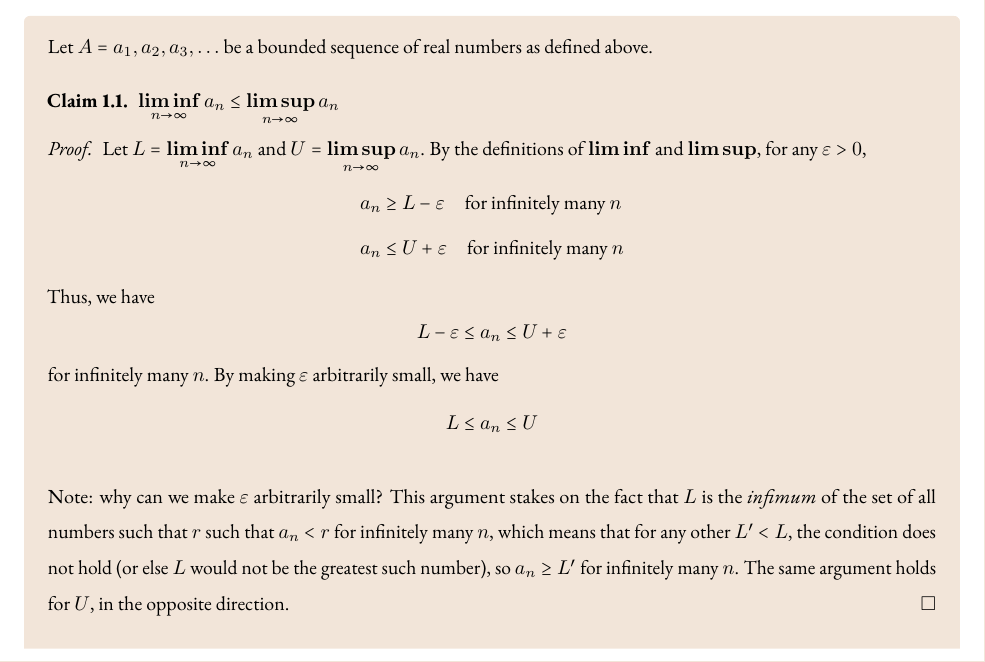
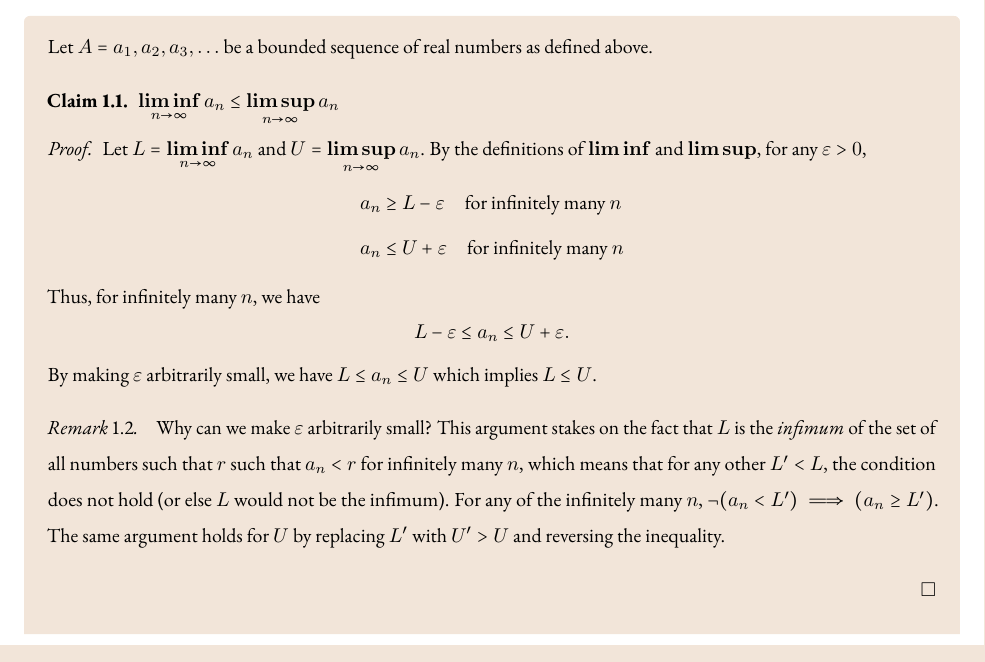
Before and after one commit to lostflux/analysis, a LaTeX problem sheet (hw/hw4/main.tex, which reads hw/hw4/problem1.tex): part of page 1 of 10, cut so that both start at the same text. The pictures show the PDF file hw/hw4/main.pdf that the author committed with the source.

Commit message:
update p1

```diff
--- a/hw/hw4/problem1.tex
+++ b/hw/hw4/problem1.tex
@@ -26,17 +26,9 @@
         a_n &\ge L - \epsilon \quad \text{for infinitely many } n \\
         a_n &\le U + \epsilon \quad \text{for infinitely many } n
       \end{align*}
-      Thus, we have
-      \[ L - \epsilon \le a_n \le U + \epsilon \]
-      for infinitely many $n$.
-      By making $\epsilon$ arbitrarily small, we have
-      \[ L \le a_n \le U \]
-
-      \step
-      Note: why can we make $\epsilon$ arbitrarily small?
-      This argument stakes on the fact that $L$ is the \emph{infimum} of the set of all
-      numbers such that $r$ such that $a_n < r$ for infinitely many $n$,
-      which means that for any other $L' < L$,
-      the condition does not hold (or else $L$ would not be the greatest such number),
-      so $a_n \ge L'$ for infinitely many $n$.
-      The same argument holds for $U$, in the opposite direction.
+      Thus, for infinitely many $n$, we have
+      \[ L - \epsilon \le a_n \le U + \epsilon. \]
+      By making $\epsilon$ arbitrarily small, we have $L \le a_n \le U$
+      which implies $L \le U$.
+      \begin{remark}~\label{remark:explanation}
+        Why can we make $\epsilon$ arbitrarily small?
@@ -43,3 +38,8 @@
+        the condition does not hold (or else $L$ would not be the infimum).
+        For any of the infinitely many $n$, $\lnot (a_n < L') \implies (a_n \geq L')$.
+        The same argument holds for $U$ by replacing $L'$ with $U' > U$
+        and reversing the inequality.
+      \end{remark}
     \end{proof}
   \end{claim}
 
```
Also changed, not shown: hw/hw4/main.pdf, hw/hw4/problem1.tex (3 more changed lines).
